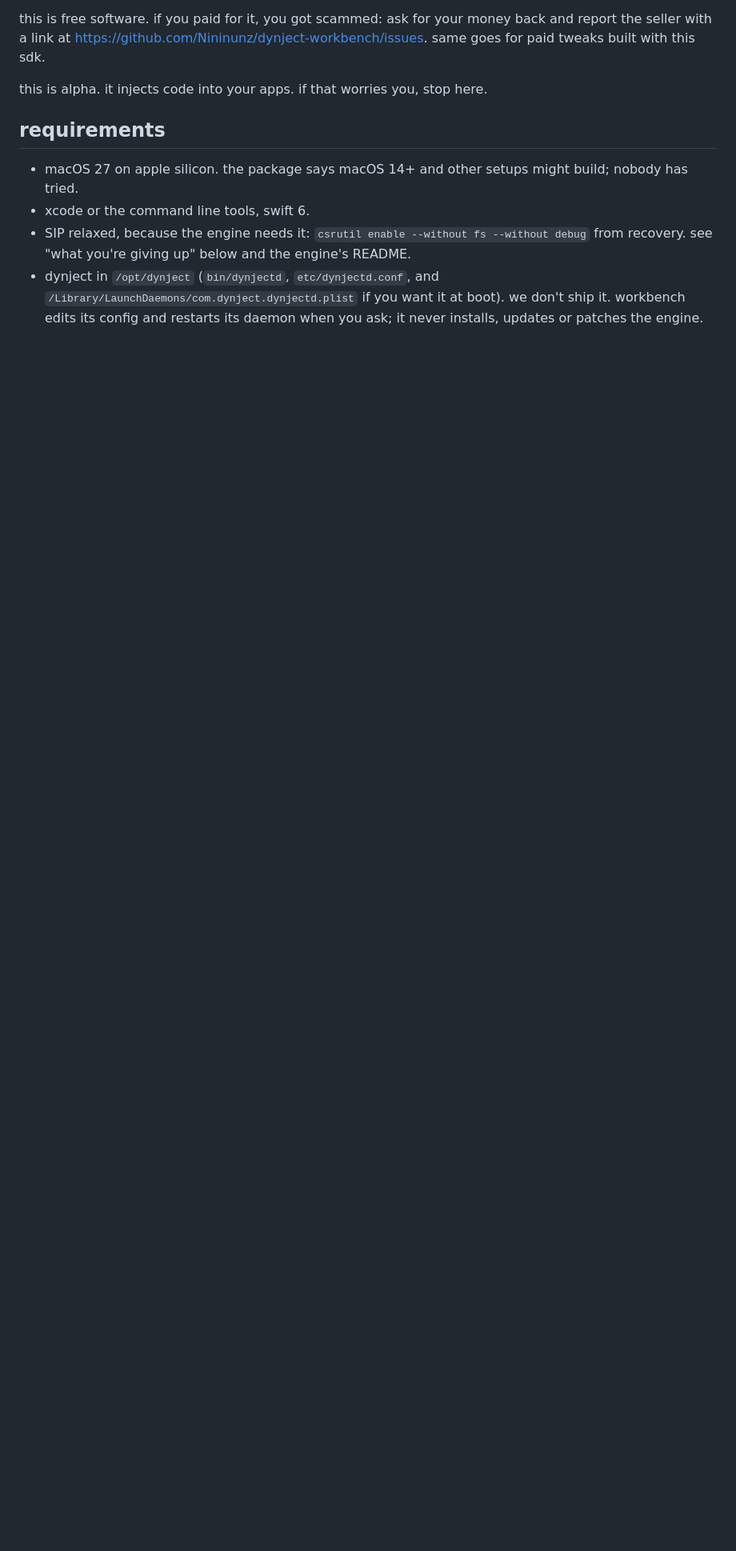
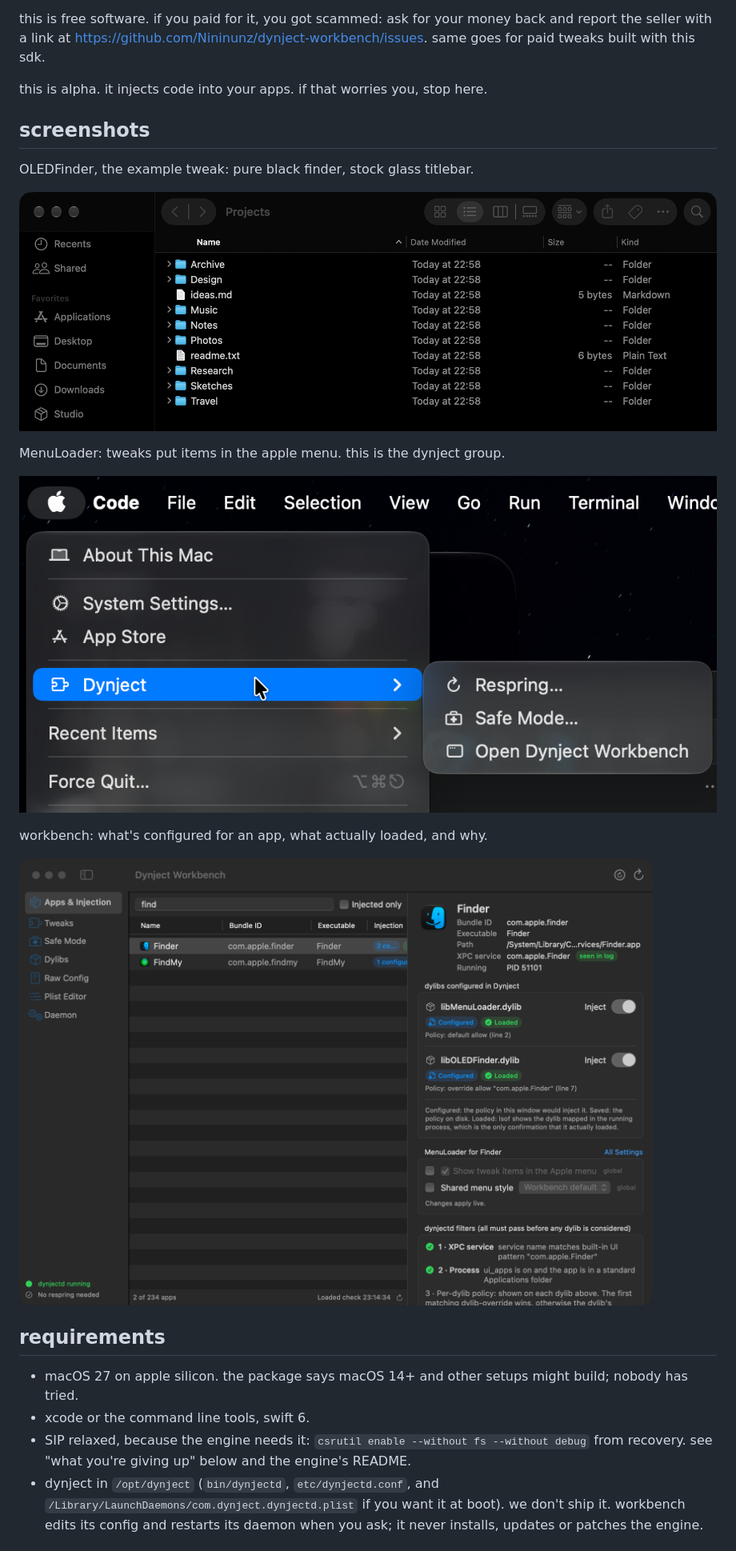
Before and after one commit to Nininunz/dynject-workbench, a Markdown page: README.md, the part around the change. Shown at 80% size. GitHub-like rendering; pictures changed too: docs/screenshots/applemenu.png (added), docs/screenshots/oledfinder.png (added), docs/screenshots/workbench.png (added); blank space fills up the shorter version.

Commit message:
README: screenshots (OLEDFinder, MenuLoader, Workbench)
Co-Authored-By: Claude Opus 5.5 <noreply@anthropic.com>

```diff
--- a/README.md
+++ b/README.md
@@ -11,6 +11,22 @@ and report the seller with a link at https://github.com/Nininunz/dynject-workben
 same goes for paid tweaks built with this sdk.
 
 this is alpha. it injects code into your apps. if that worries you, stop here.
+
+
+screenshots
+-----------
+
+OLEDFinder, the example tweak: pure black finder, stock glass titlebar.
+
+![OLEDFinder](docs/screenshots/oledfinder.png)
+
+MenuLoader: tweaks put items in the apple menu. this is the dynject group.
+
+![MenuLoader](docs/screenshots/applemenu.png)
+
+workbench: what's configured for an app, what actually loaded, and why.
+
+![Workbench](docs/screenshots/workbench.png)
 
 
 requirements
```
